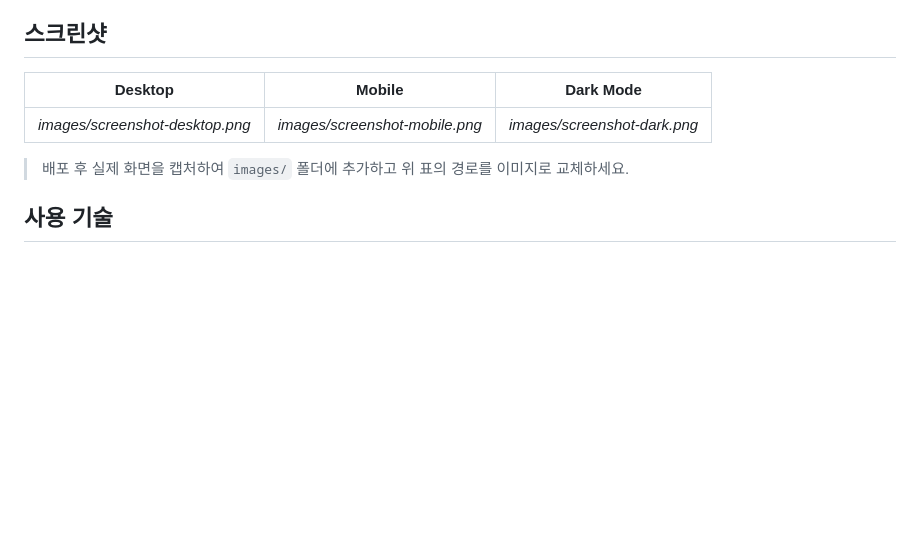
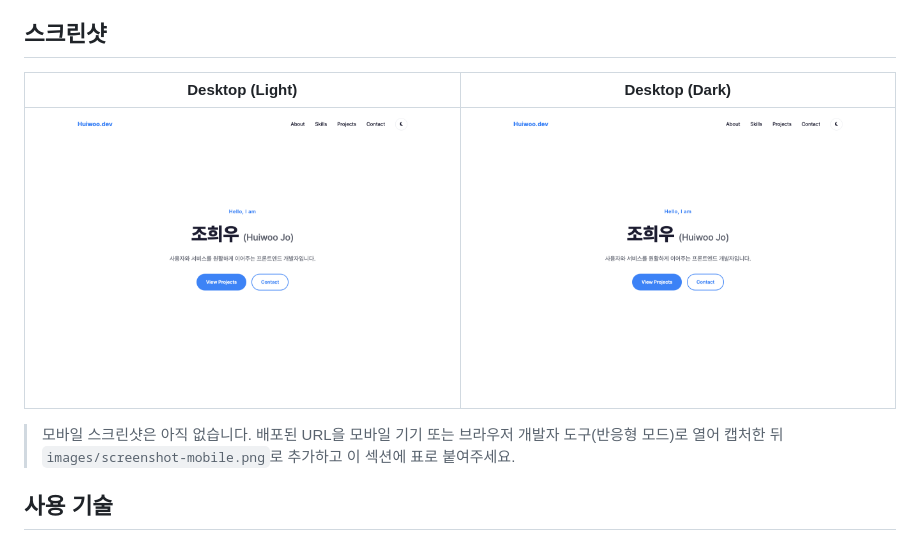
Before and after one commit to huiwoo-jo/codyssey-self-intro-webpage, a Markdown page: README.md, the part around the change. Rendered like a GitHub page; pictures changed too: images/screenshot-dark.png (added), images/screenshot-desktop.png (added); blank space fills up the shorter version.

Commit message:
docs: add live deployment screenshots

```diff
--- a/README.md
+++ b/README.md
@@ -8,11 +8,11 @@ Codyssey `B1-1` 미션 결과물입니다.
 
 ## 스크린샷
 
-| Desktop | Mobile | Dark Mode |
-|---|---|---|
-| _images/screenshot-desktop.png_ | _images/screenshot-mobile.png_ | _images/screenshot-dark.png_ |
+| Desktop (Light) | Desktop (Dark) |
+|---|---|
+| ![Desktop light](images/screenshot-desktop.png) | ![Desktop dark](images/screenshot-dark.png) |
 
-> 배포 후 실제 화면을 캡처하여 `images/` 폴더에 추가하고 위 표의 경로를 이미지로 교체하세요.
+> 모바일 스크린샷은 아직 없습니다. 배포된 URL을 모바일 기기 또는 브라우저 개발자 도구(반응형 모드)로 열어 캡처한 뒤 `images/screenshot-mobile.png`로 추가하고 이 섹션에 표로 붙여주세요.
 
 ## 사용 기술
 
```
